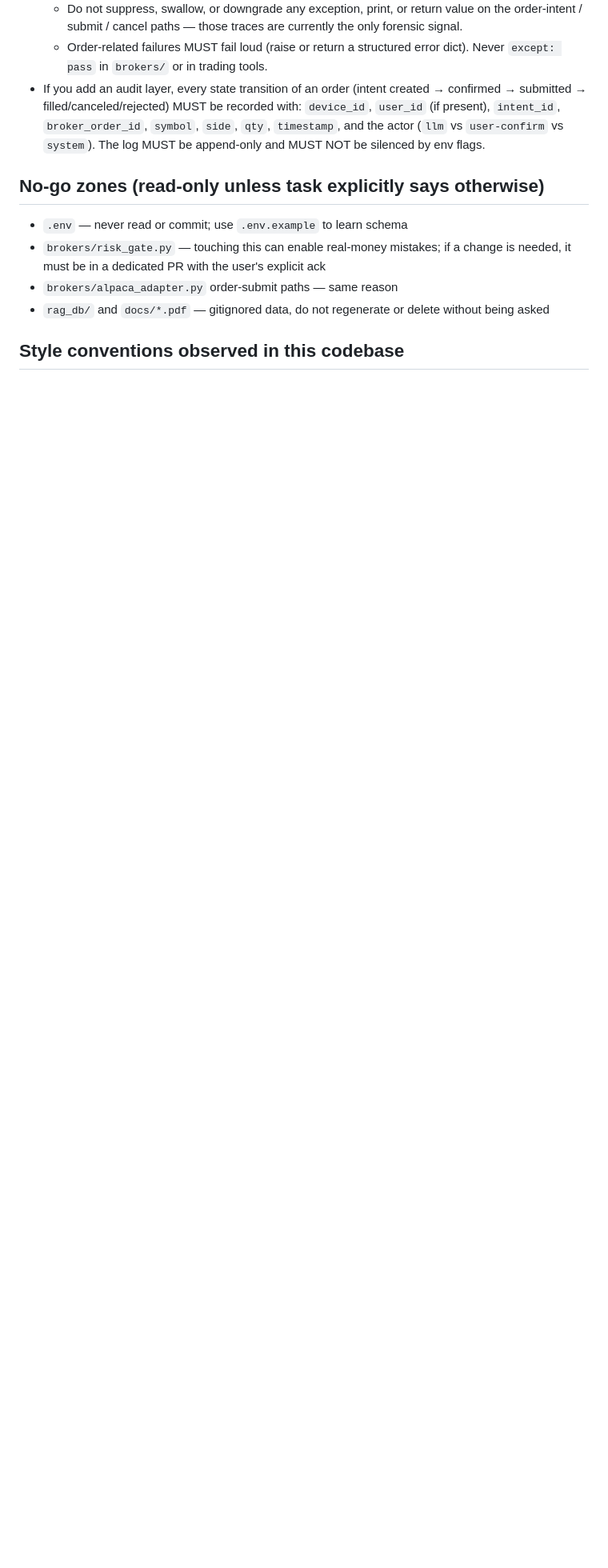
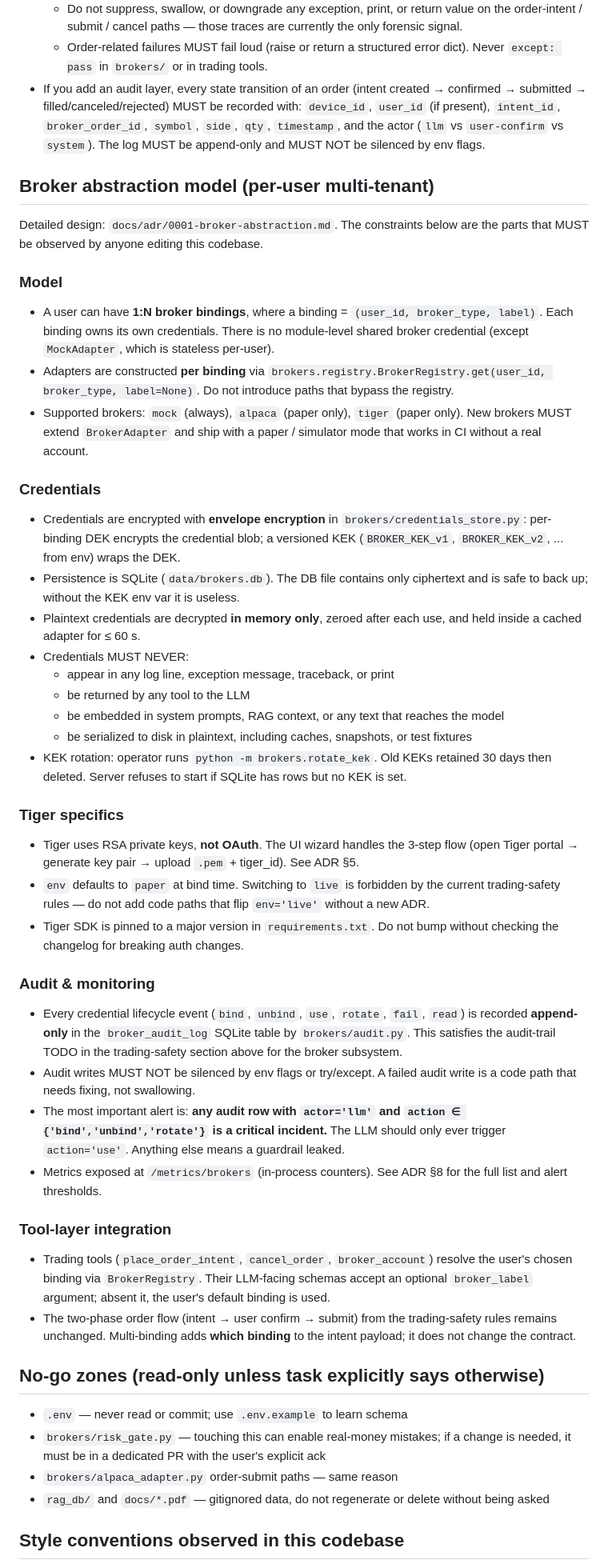
Before and after one commit to jineefo2-jpg/qagent, a Markdown page: CLAUDE.md, the part around the change. Shown at 80% size. Drawn GitHub-style; blank space fills up the shorter version.

```diff
--- a/CLAUDE.md
+++ b/CLAUDE.md
@@ -153,6 +153,41 @@ This agent can move (paper) money. The following are non-negotiable. If a task s
   - Order-related failures MUST fail loud (raise or return a structured error dict). Never `except: pass` in `brokers/` or in trading tools.
 - If you add an audit layer, every state transition of an order (intent created → confirmed → submitted → filled/canceled/rejected) MUST be recorded with: `device_id`, `user_id` (if present), `intent_id`, `broker_order_id`, `symbol`, `side`, `qty`, `timestamp`, and the actor (`llm` vs `user-confirm` vs `system`). The log MUST be append-only and MUST NOT be silenced by env flags.
 
+## Broker abstraction model (per-user multi-tenant)
+
+Detailed design: `docs/adr/0001-broker-abstraction.md`. The constraints below are the parts that MUST be observed by anyone editing this codebase.
+
+### Model
+- A user can have **1:N broker bindings**, where a binding = `(user_id, broker_type, label)`. Each binding owns its own credentials. There is no module-level shared broker credential (except `MockAdapter`, which is stateless per-user).
+- Adapters are constructed **per binding** via `brokers.registry.BrokerRegistry.get(user_id, broker_type, label=None)`. Do not introduce paths that bypass the registry.
+- Supported brokers: `mock` (always), `alpaca` (paper only), `tiger` (paper only). New brokers MUST extend `BrokerAdapter` and ship with a paper / simulator mode that works in CI without a real account.
+
+### Credentials
+- Credentials are encrypted with **envelope encryption** in `brokers/credentials_store.py`: per-binding DEK encrypts the credential blob; a versioned KEK (`BROKER_KEK_v1`, `BROKER_KEK_v2`, ... from env) wraps the DEK.
+- Persistence is SQLite (`data/brokers.db`). The DB file contains only ciphertext and is safe to back up; without the KEK env var it is useless.
+- Plaintext credentials are decrypted **in memory only**, zeroed after each use, and held inside a cached adapter for ≤ 60 s.
+- Credentials MUST NEVER:
+  - appear in any log line, exception message, traceback, or print
+  - be returned by any tool to the LLM
+  - be embedded in system prompts, RAG context, or any text that reaches the model
+  - be serialized to disk in plaintext, including caches, snapshots, or test fixtures
+- KEK rotation: operator runs `python -m brokers.rotate_kek`. Old KEKs retained 30 days then deleted. Server refuses to start if SQLite has rows but no KEK is set.
+
+### Tiger specifics
+- Tiger uses RSA private keys, **not OAuth**. The UI wizard handles the 3-step flow (open Tiger portal → generate key pair → upload `.pem` + tiger_id). See ADR §5.
+- `env` defaults to `paper` at bind time. Switching to `live` is forbidden by the current trading-safety rules — do not add code paths that flip `env='live'` without a new ADR.
+- Tiger SDK is pinned to a major version in `requirements.txt`. Do not bump without checking the changelog for breaking auth changes.
+
+### Audit & monitoring
+- Every credential lifecycle event (`bind`, `unbind`, `use`, `rotate`, `fail`, `read`) is recorded **append-only** in the `broker_audit_log` SQLite table by `brokers/audit.py`. This satisfies the audit-trail TODO in the trading-safety section above for the broker subsystem.
+- Audit writes MUST NOT be silenced by env flags or try/except. A failed audit write is a code path that needs fixing, not swallowing.
+- The most important alert is: **any audit row with `actor='llm'` and `action ∈ {'bind','unbind','rotate'}` is a critical incident.** The LLM should only ever trigger `action='use'`. Anything else means a guardrail leaked.
+- Metrics exposed at `/metrics/brokers` (in-process counters). See ADR §8 for the full list and alert thresholds.
+
+### Tool-layer integration
+- Trading tools (`place_order_intent`, `cancel_order`, `broker_account`) resolve the user's chosen binding via `BrokerRegistry`. Their LLM-facing schemas accept an optional `broker_label` argument; absent it, the user's default binding is used.
+- The two-phase order flow (intent → user confirm → submit) from the trading-safety rules remains unchanged. Multi-binding adds **which binding** to the intent payload; it does not change the contract.
+
 ## No-go zones (read-only unless task explicitly says otherwise)
 
 - `.env` — never read or commit; use `.env.example` to learn schema
```
Also changed, not shown: docs/adr/0001-broker-abstraction.md (added, +249 -0 lines).
